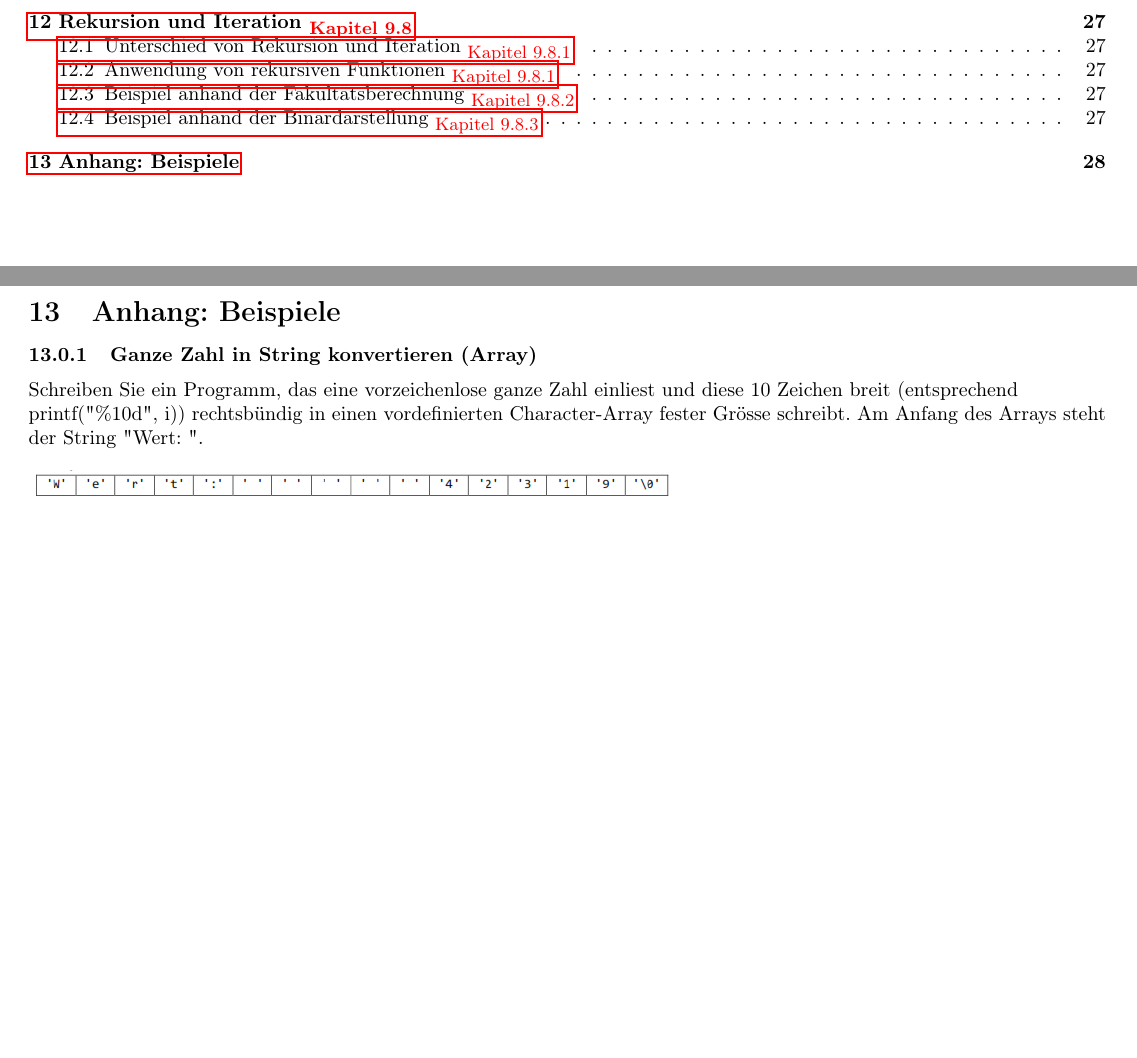
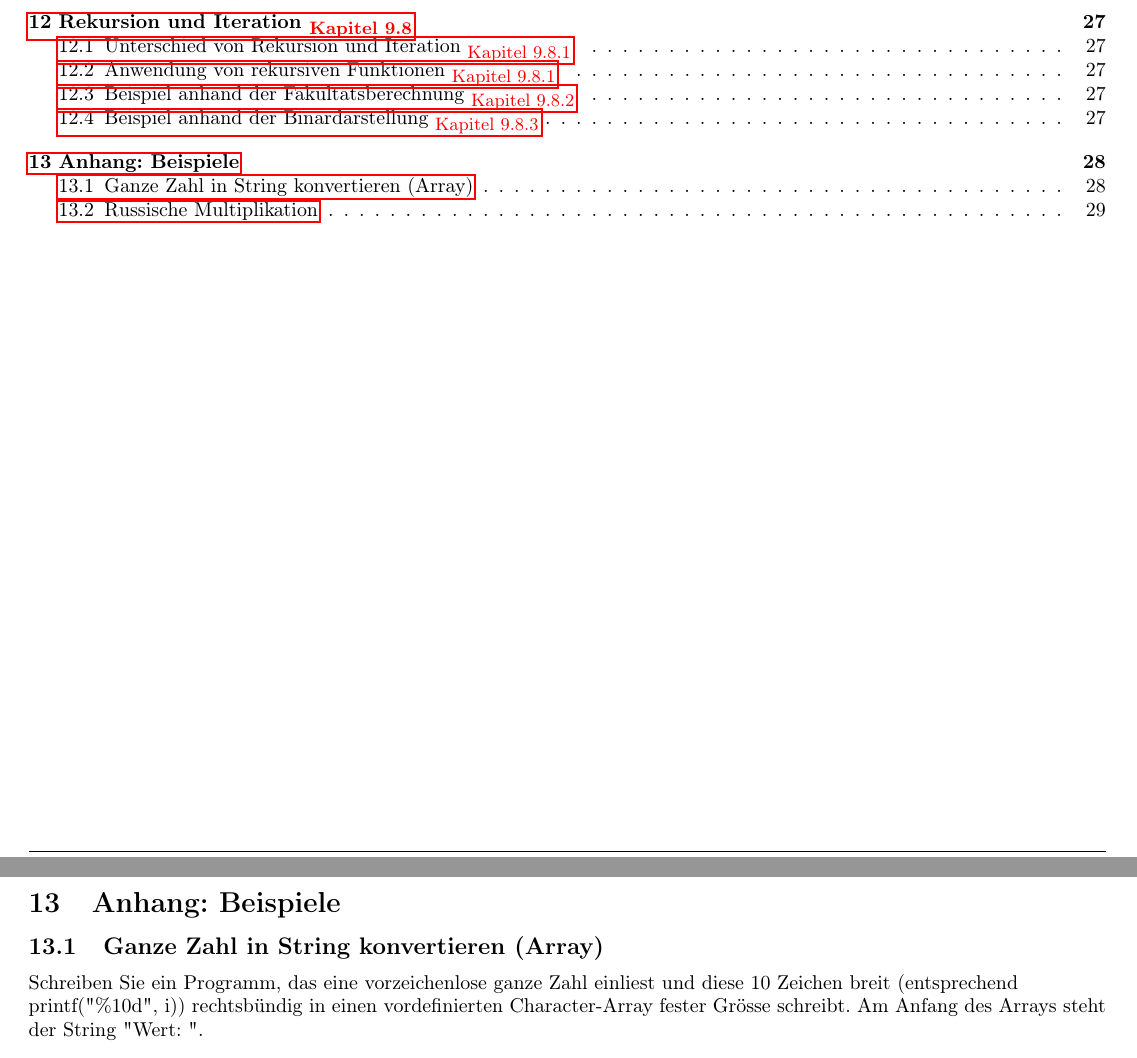
Before and after one commit to HSR-Stud/ProgGru, a LaTeX document (ProgGru.tex, which reads sections/14_Anhang_Beispiele.tex): two parts of pages 2 and 28 of 29, joined at a grey line, cut so that both start at the same text, the shorter picture padded with empty space. Compiled offline with pdfLaTeX.

Commit message:
Korrektur Titel

```diff
--- a/sections/14_Anhang_Beispiele.tex
+++ b/sections/14_Anhang_Beispiele.tex
@@ -1,9 +1,9 @@
 \newpage
 \section{Anhang: Beispiele}
-	\subsubsection{Ganze Zahl in String konvertieren (Array)}
+	\subsection{Ganze Zahl in String konvertieren (Array)}
 		Schreiben Sie ein Programm, das eine vorzeichenlose ganze Zahl einliest und diese 10 Zeichen breit (entsprechend\\ printf("\%10d", i)) rechtsbündig in einen vordefinierten Character-Array fester Grösse schreibt. Am Anfang des Arrays steht der String "Wert: ".\\\\
 		\includegraphics[width=0.6\textwidth]{pics/bsp1.png}
 		\lstinputlisting[language=C,tabsize=2]{code/uint2strf.c}
-	\subsubsection	{Russische Multiplikation}
+	\subsection	{Russische Multiplikation}
 		\includegraphics[width=0.6\textwidth]{pics/bsp2.png}
 		\lstinputlisting[language=C,tabsize=2]{code/russMult.c}
```
Also changed, not shown: ProgGru.pdf, 1 other file.
